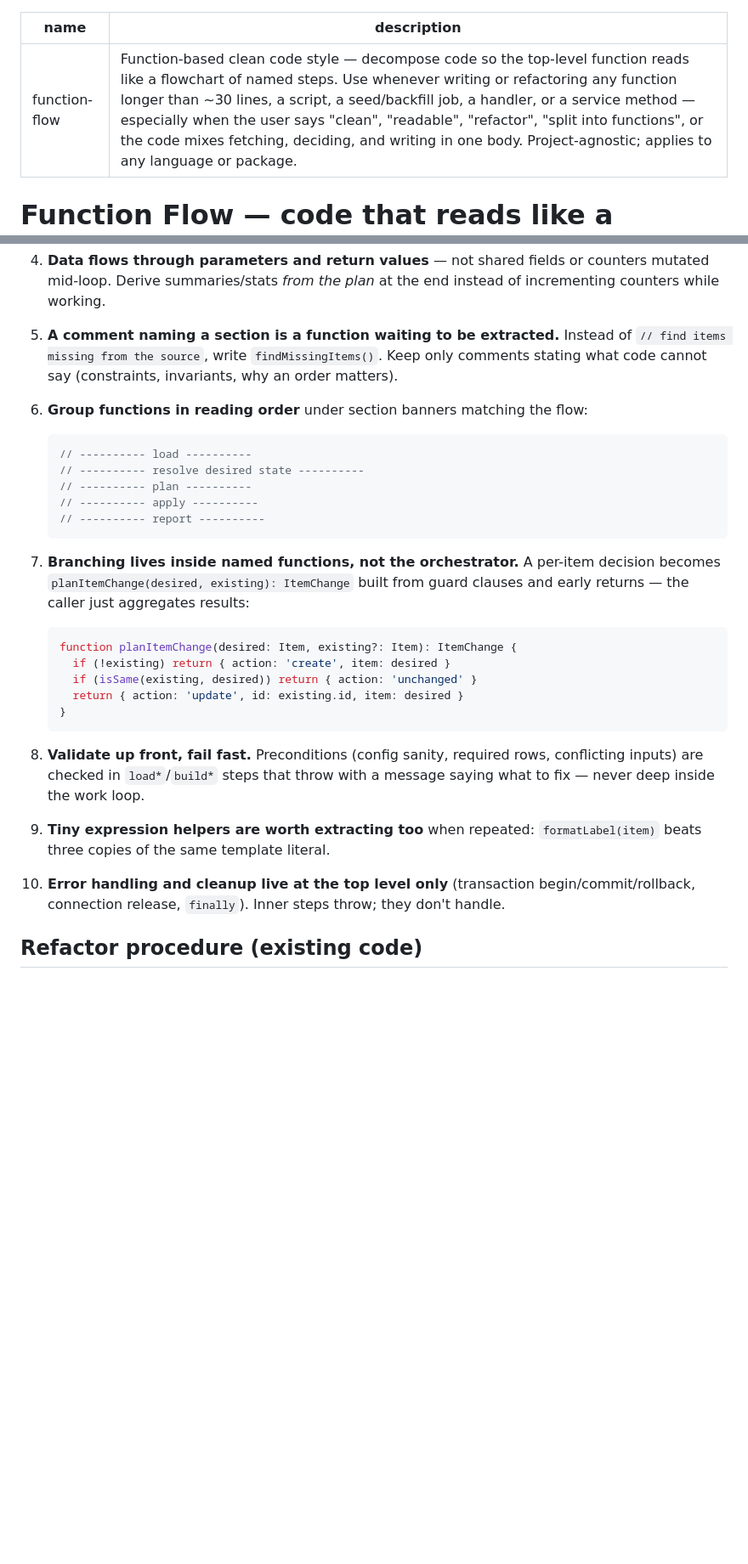
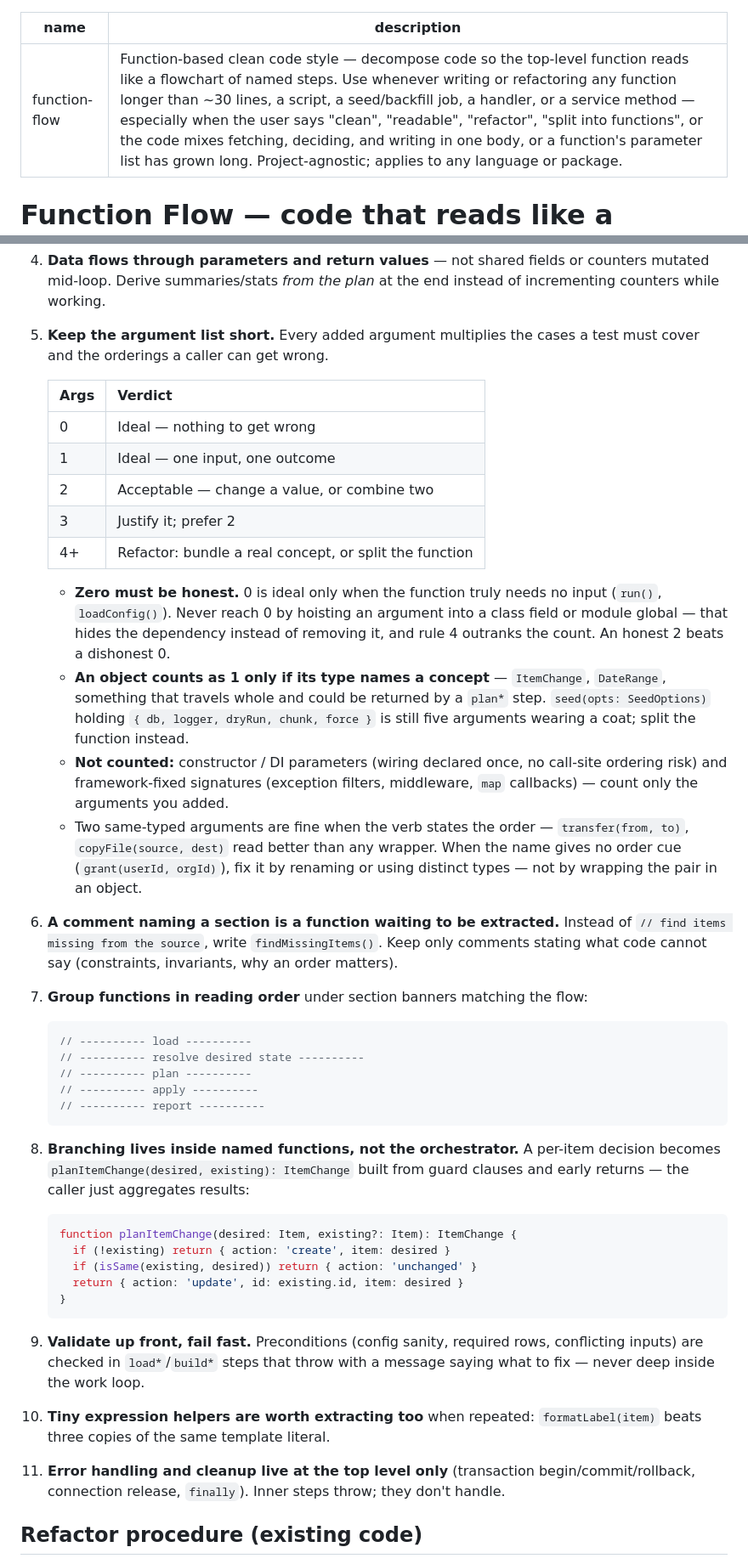
Before and after one commit to newkritsada/ai-agent-coding-skill, a Markdown page: Claude/function-flow/SKILL.md, 2 parts joined by grey strips. Shown at 85% size. GitHub-like rendering; blank space fills up the shorter version.

Commit message:
update skill

````diff
--- a/Claude/function-flow/SKILL.md
+++ b/Claude/function-flow/SKILL.md
@@ -1,6 +1,6 @@
 ---
 name: function-flow
-description: Function-based clean code style — decompose code so the top-level function reads like a flowchart of named steps. Use whenever writing or refactoring any function longer than ~30 lines, a script, a seed/backfill job, a handler, or a service method — especially when the user says "clean", "readable", "refactor", "split into functions", or the code mixes fetching, deciding, and writing in one body. Project-agnostic; applies to any language or package.
+description: Function-based clean code style — decompose code so the top-level function reads like a flowchart of named steps. Use whenever writing or refactoring any function longer than ~30 lines, a script, a seed/backfill job, a handler, or a service method — especially when the user says "clean", "readable", "refactor", "split into functions", or the code mixes fetching, deciding, and writing in one body, or a function's parameter list has grown long. Project-agnostic; applies to any language or package.
 ---
 
 # Function Flow — code that reads like a flowchart
@@ -53,11 +53,37 @@ If you can't tell what the code does from this view alone, the decomposition fai
 4. **Data flows through parameters and return values** — not shared fields or
    counters mutated mid-loop. Derive summaries/stats *from the plan* at the end
    instead of incrementing counters while working.
-5. **A comment naming a section is a function waiting to be extracted.** Instead of
+5. **Keep the argument list short.** Every added argument multiplies the cases a
+   test must cover and the orderings a caller can get wrong.
+
+   | Args | Verdict |
+   |---|---|
+   | 0 | Ideal — nothing to get wrong |
+   | 1 | Ideal — one input, one outcome |
+   | 2 | Acceptable — change a value, or combine two |
+   | 3 | Justify it; prefer 2 |
+   | 4+ | Refactor: bundle a real concept, or split the function |
+
+   - **Zero must be honest.** 0 is ideal only when the function truly needs no
+     input (`run()`, `loadConfig()`). Never reach 0 by hoisting an argument into a
+     class field or module global — that hides the dependency instead of removing
+     it, and rule 4 outranks the count. An honest 2 beats a dishonest 0.
+   - **An object counts as 1 only if its type names a concept** — `ItemChange`,
+     `DateRange`, something that travels whole and could be returned by a `plan*`
+     step. `seed(opts: SeedOptions)` holding `{ db, logger, dryRun, chunk, force }`
+     is still five arguments wearing a coat; split the function instead.
+   - **Not counted:** constructor / DI parameters (wiring declared once, no
+     call-site ordering risk) and framework-fixed signatures (exception filters,
+     middleware, `map` callbacks) — count only the arguments you added.
+   - Two same-typed arguments are fine when the verb states the order —
+     `transfer(from, to)`, `copyFile(source, dest)` read better than any wrapper.
+     When the name gives no order cue (`grant(userId, orgId)`), fix it by renaming
+     or using distinct types — not by wrapping the pair in an object.
+6. **A comment naming a section is a function waiting to be extracted.** Instead of
    `// find items missing from the source`, write `findMissingItems()`. Keep only
    comments stating what code cannot say (constraints, invariants, why an order
    matters).
-6. **Group functions in reading order** under section banners matching the flow:
+7. **Group functions in reading order** under section banners matching the flow:
 
    ```ts
    // ---------- load ----------
@@ -66,7 +92,7 @@ If you can't tell what the code does from this view alone, the decomposition fai
    // ---------- apply ----------
    // ---------- report ----------
    ```
-7. **Branching lives inside named functions, not the orchestrator.** A per-item
+8. **Branching lives inside named functions, not the orchestrator.** A per-item
    decision becomes `planItemChange(desired, existing): ItemChange` built from guard
    clauses and early returns — the caller just aggregates results:
 
@@ -77,12 +103,12 @@ If you can't tell what the code does from this view alone, the decomposition fai
      return { action: 'update', id: existing.id, item: desired }
    }
    ```
-8. **Validate up front, fail fast.** Preconditions (config sanity, required rows,
+9. **Validate up front, fail fast.** Preconditions (config sanity, required rows,
    conflicting inputs) are checked in `load*`/`build*` steps that throw with a
    message saying what to fix — never deep inside the work loop.
-9. **Tiny expression helpers are worth extracting too** when repeated:
+10. **Tiny expression helpers are worth extracting too** when repeated:
    `formatLabel(item)` beats three copies of the same template literal.
-10. **Error handling and cleanup live at the top level only** (transaction
+11. **Error handling and cleanup live at the top level only** (transaction
     begin/commit/rollback, connection release, `finally`). Inner steps throw; they
     don't handle.
 
````
Also changed, not shown: other parts of Claude/function-flow/SKILL.md (+1 -0 lines).
